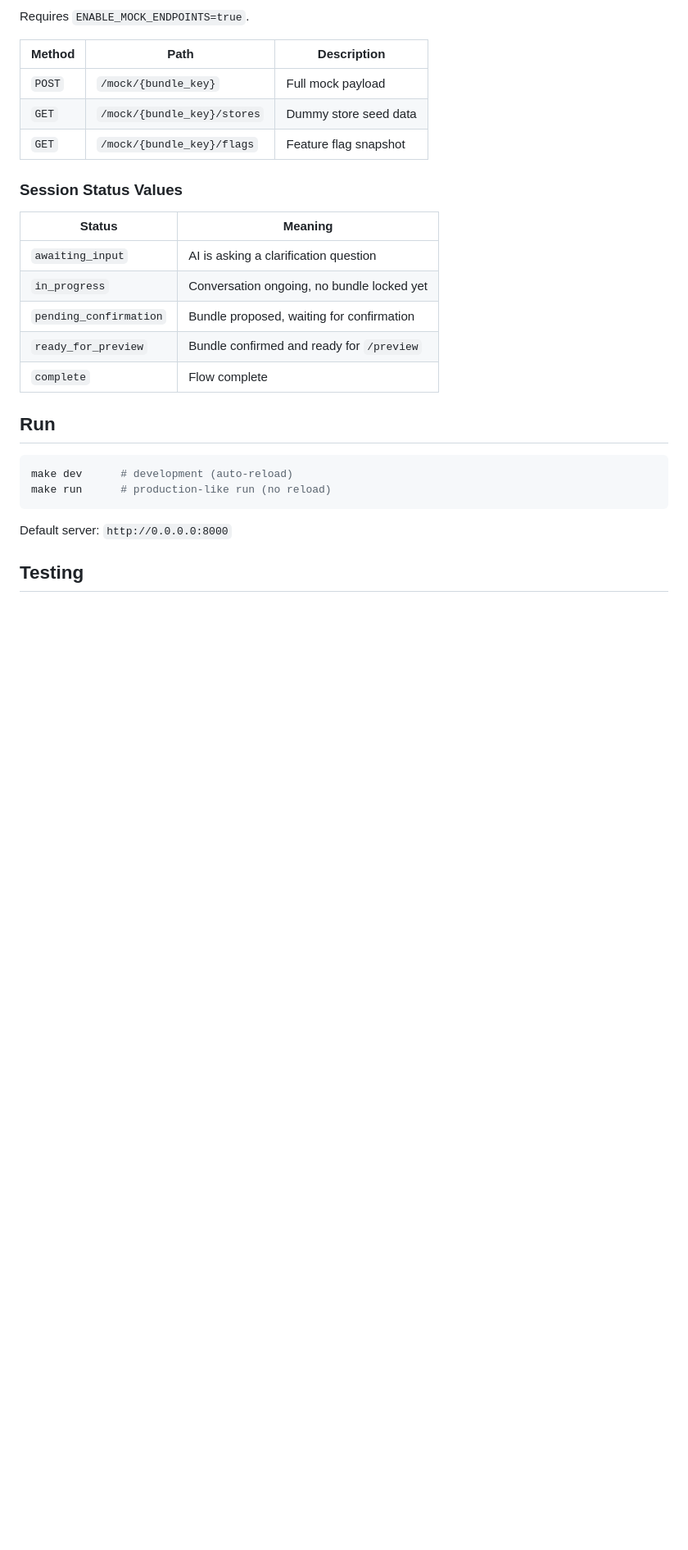
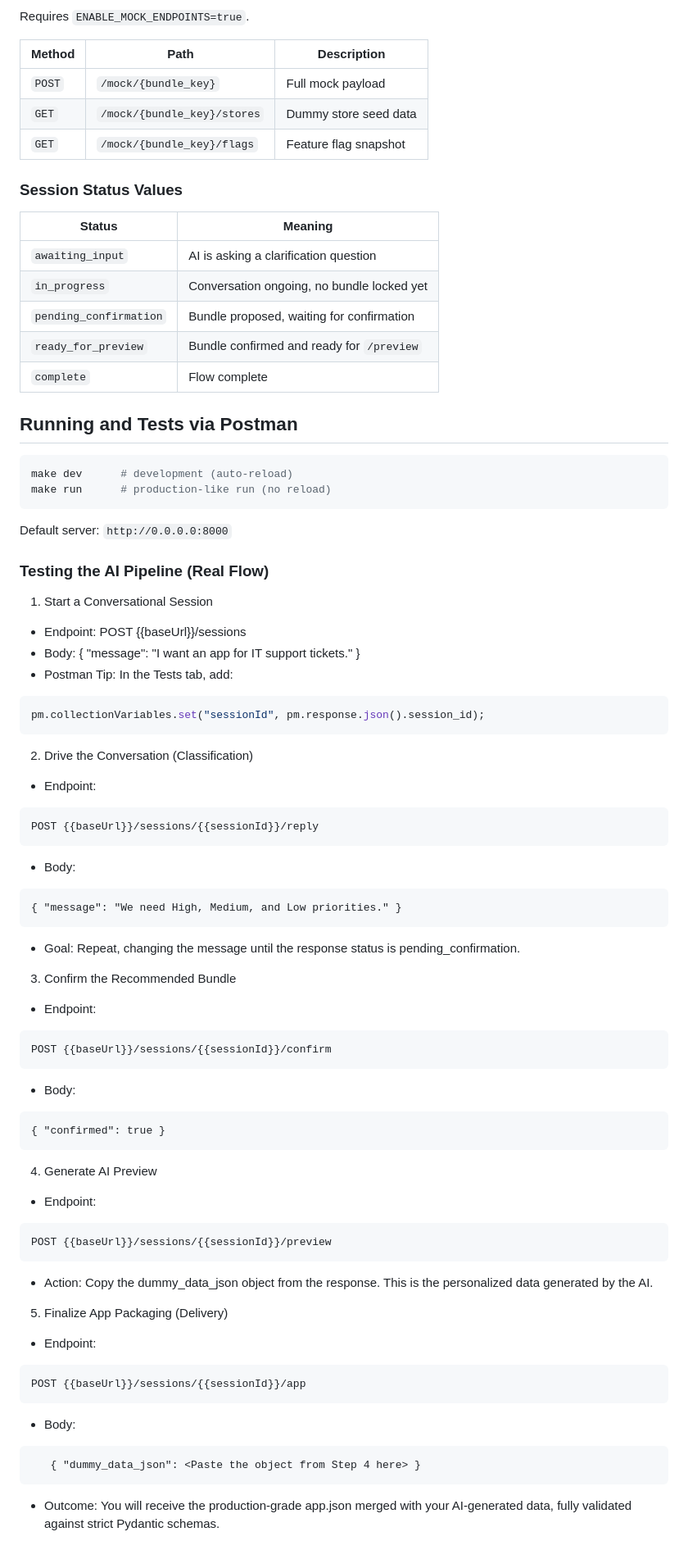
Before and after one commit to lars-offshorly/ai-architect, a Markdown page: README.md, the part around one of its changes. Shown at 82% size. GitHub-like rendering; blank space fills up the shorter version.

````diff
--- a/README.md
+++ b/README.md
@@ -119,7 +122,7 @@ Requires `ENABLE_MOCK_ENDPOINTS=true`.
 | `ready_for_preview` | Bundle confirmed and ready for `/preview` |
 | `complete` | Flow complete |
 
-## Run
+## Running and Tests via Postman
 
 ```bash
 make dev      # development (auto-reload)
@@ -128,4 +131,54 @@ make run      # production-like run (no reload)
 
 Default server: `http://0.0.0.0:8000`
 
-## Testing
+### Testing the AI Pipeline (Real Flow)
+
+  1. Start a Conversational Session
+   * Endpoint: POST {{baseUrl}}/sessions
+   * Body: { "message": "I want an app for IT support tickets." }
+   * Postman Tip: In the Tests tab, add:
+
+   ```javascript
+   pm.collectionVariables.set("sessionId", pm.response.json().session_id);
+   ```
+
+  2. Drive the Conversation (Classification)
+   * Endpoint:
+   ```
+   POST {{baseUrl}}/sessions/{{sessionId}}/reply
+   ```
+   * Body:
+   ```
+   { "message": "We need High, Medium, and Low priorities." }
+   ```
+   * Goal: Repeat, changing the message until the response status is pending_confirmation.
+
+  3. Confirm the Recommended Bundle
+   * Endpoint:
+   ```
+   POST {{baseUrl}}/sessions/{{sessionId}}/confirm
+   ```
+
+   * Body:
+   ```
+   { "confirmed": true }
+   ```
+
+  4. Generate AI Preview
+   * Endpoint:
+   ```
+   POST {{baseUrl}}/sessions/{{sessionId}}/preview
+   ```
+   * Action: Copy the dummy_data_json object from the response. This is the personalized data generated by the AI.
+
+  5. Finalize App Packaging (Delivery)
+   * Endpoint:
+   ```
+   POST {{baseUrl}}/sessions/{{sessionId}}/app
+   ```
+   * Body:
+   ```
+      { "dummy_data_json": <Paste the object from Step 4 here> }
+   ```
+   * Outcome: You will receive the production-grade app.json merged with your AI-generated data, fully validated against strict Pydantic schemas.
+
````
Also changed, not shown: other parts of README.md (+33 -2 lines).
